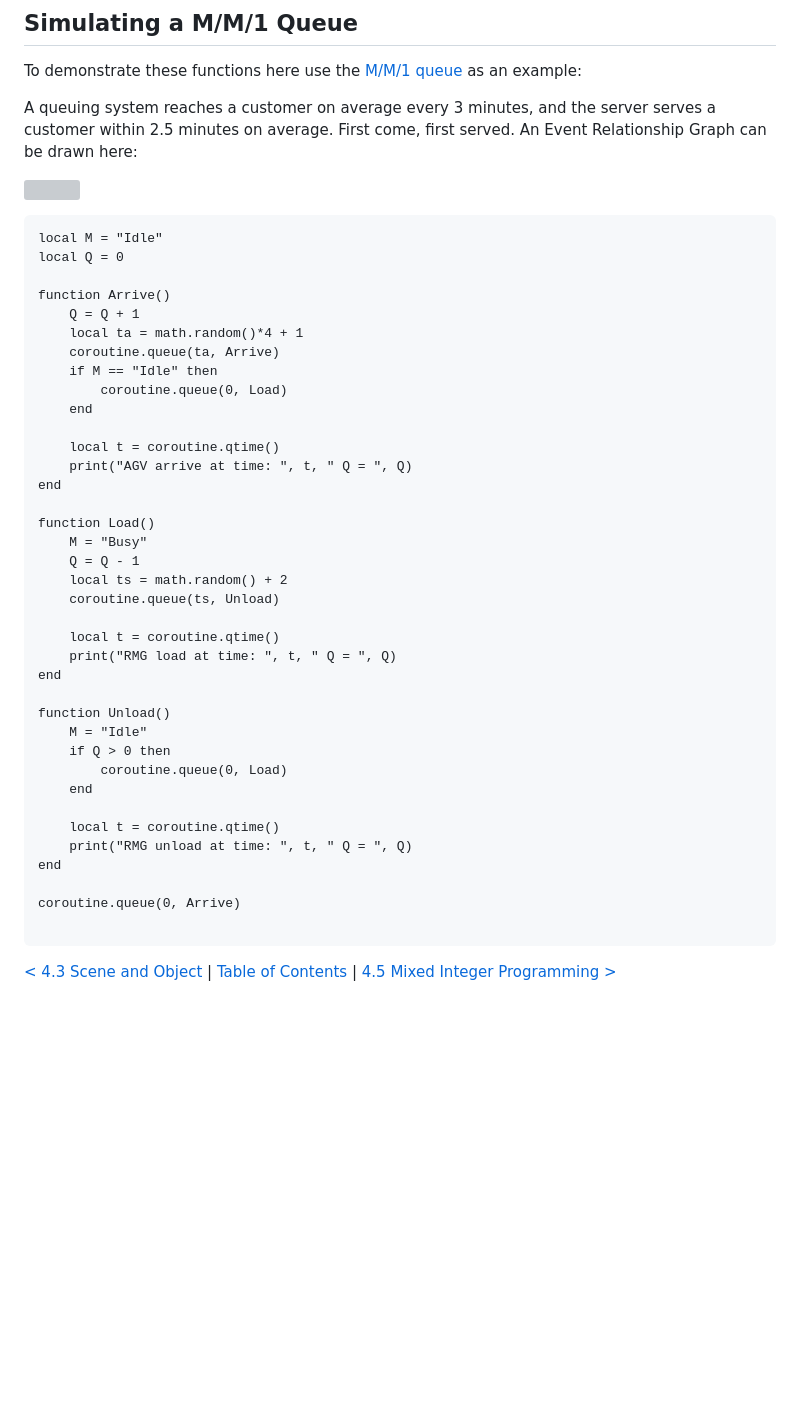
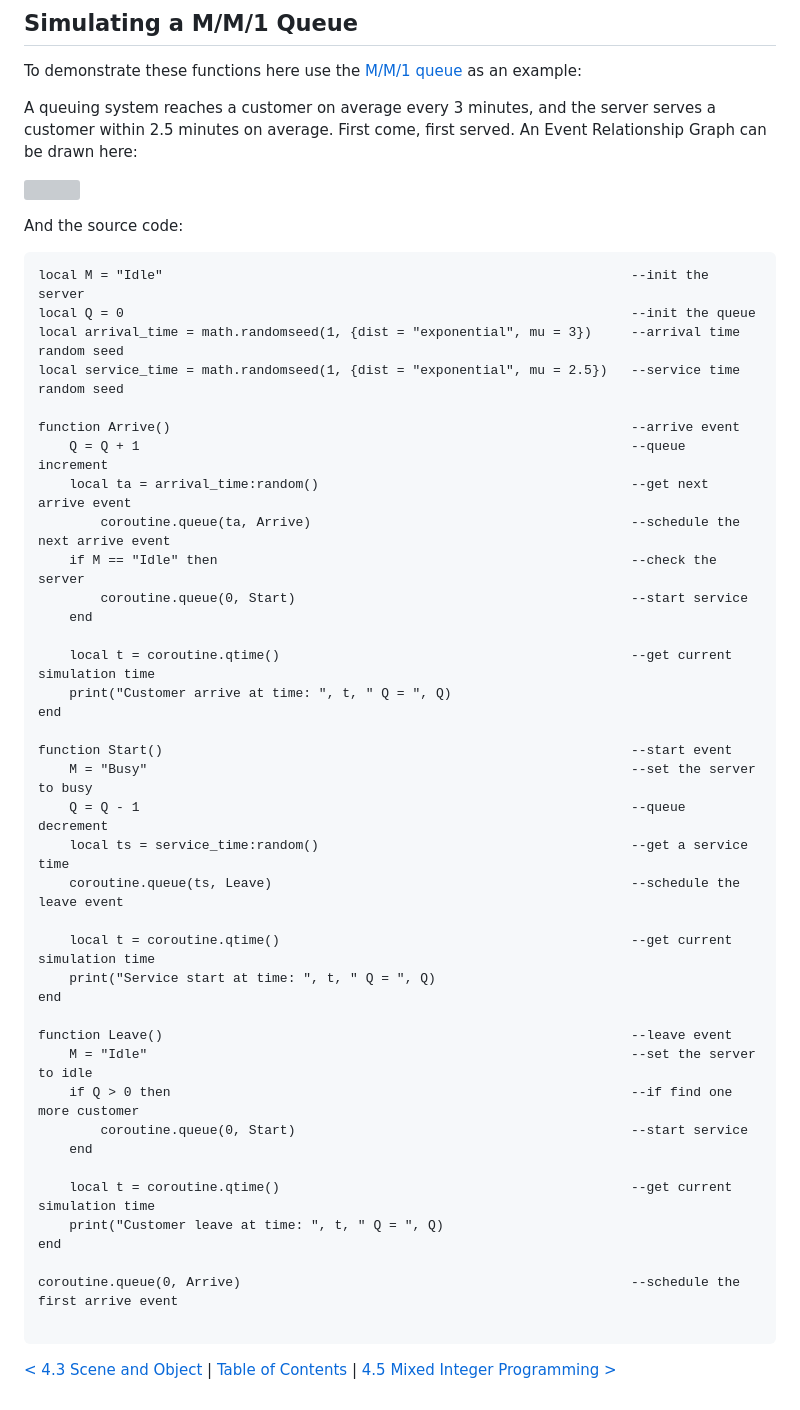
Before and after one commit to microcity/microcity.github.io, a Markdown page: doc/4.4_discrete_event_simulation.md, the part around the change. Drawn GitHub-style; blank space fills up the shorter version; grey boxes are pictures that could not be loaded.

Commit message:
update doc/4.4_discrete_event_simulation.md.
Signed-off-by: Mixwind <mixwind@gmail.com>

````diff
--- a/doc/4.4_discrete_event_simulation.md
+++ b/doc/4.4_discrete_event_simulation.md
@@ -47,43 +47,47 @@ A queuing system reaches a customer on average every 3 minutes, and the server s
 
 ![](./img/mm1.svg)
 
+And the source code:
+
 ```
-local M = "Idle"
-local Q = 0
+local M = "Idle"                                                            --init the server
+local Q = 0                                                                 --init the queue
+local arrival_time = math.randomseed(1, {dist = "exponential", mu = 3})     --arrival time random seed
+local service_time = math.randomseed(1, {dist = "exponential", mu = 2.5})   --service time random seed
 
-function Arrive()
-    Q = Q + 1
-    local ta = math.random()*4 + 1
-    coroutine.queue(ta, Arrive)
-    if M == "Idle" then
-        coroutine.queue(0, Load)
+function Arrive()                                                           --arrive event
+    Q = Q + 1                                                               --queue increment
+    local ta = arrival_time:random()                                        --get next arrive event
+        coroutine.queue(ta, Arrive)                                         --schedule the next arrive event
+    if M == "Idle" then                                                     --check the server
+        coroutine.queue(0, Start)                                           --start service
     end
 
-    local t = coroutine.qtime()
-    print("AGV arrive at time: ", t, " Q = ", Q)
+    local t = coroutine.qtime()                                             --get current simulation time
+    print("Customer arrive at time: ", t, " Q = ", Q)
 end
 
-function Load()
-    M = "Busy"
-    Q = Q - 1
-    local ts = math.random() + 2
-    coroutine.queue(ts, Unload)
+function Start()                                                            --start event
+    M = "Busy"                                                              --set the server to busy
+    Q = Q - 1                                                               --queue decrement
+    local ts = service_time:random()                                        --get a service time
+    coroutine.queue(ts, Leave)                                              --schedule the leave event
 
-    local t = coroutine.qtime()
-    print("RMG load at time: ", t, " Q = ", Q)
+    local t = coroutine.qtime()                                             --get current simulation time
+    print("Service start at time: ", t, " Q = ", Q)
 end
 
-function Unload()
-    M = "Idle"
-    if Q > 0 then
-        coroutine.queue(0, Load)
+function Leave()                                                            --leave event
+    M = "Idle"                                                              --set the server to idle
+    if Q > 0 then                                                           --if find one more customer
+        coroutine.queue(0, Start)                                           --start service
     end
 
-    local t = coroutine.qtime()
-    print("RMG unload at time: ", t, " Q = ", Q)
+    local t = coroutine.qtime()                                             --get current simulation time
+    print("Customer leave at time: ", t, " Q = ", Q)
 end
 
-coroutine.queue(0, Arrive)
+coroutine.queue(0, Arrive)                                                  --schedule the first arrive event
 
 ```
 
````
